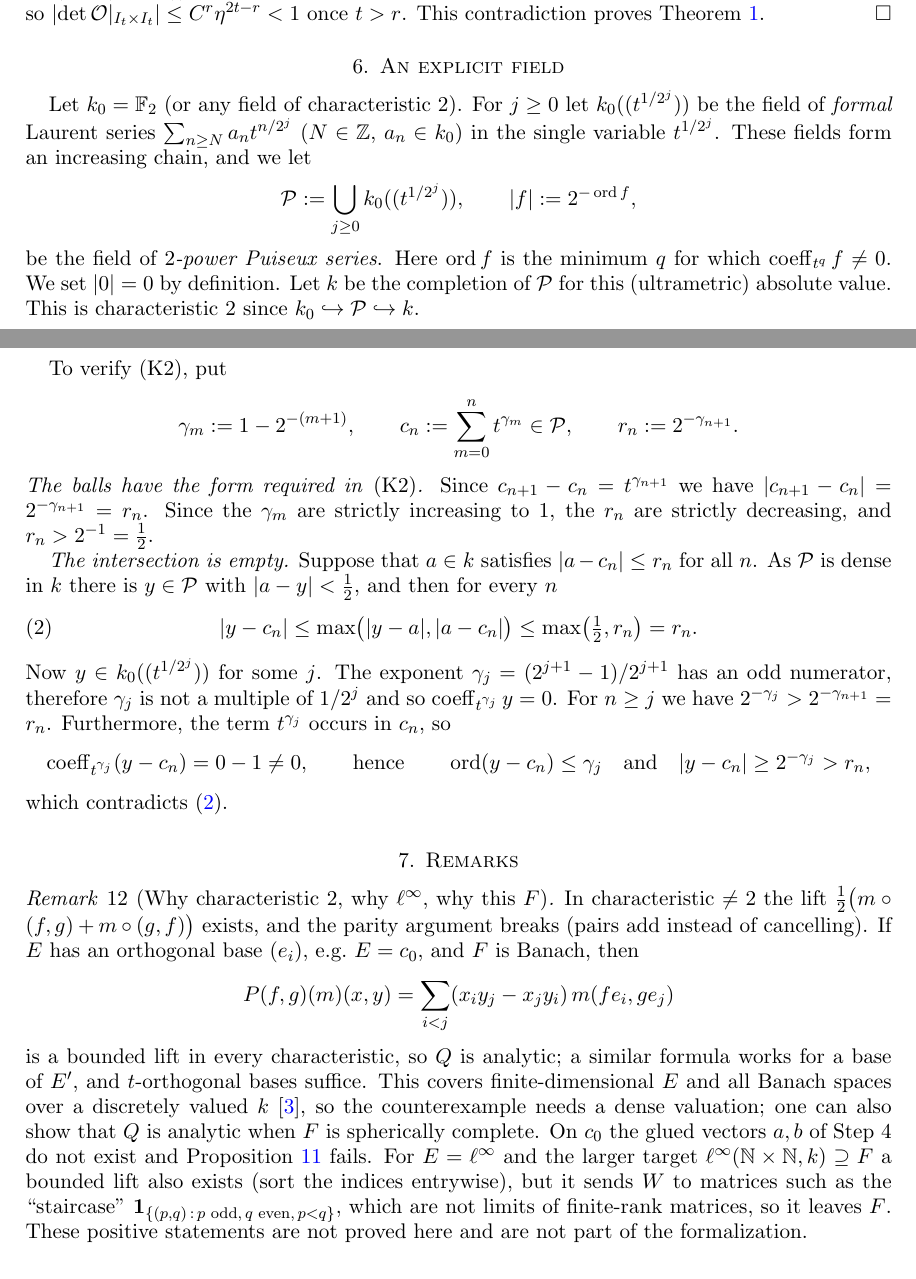
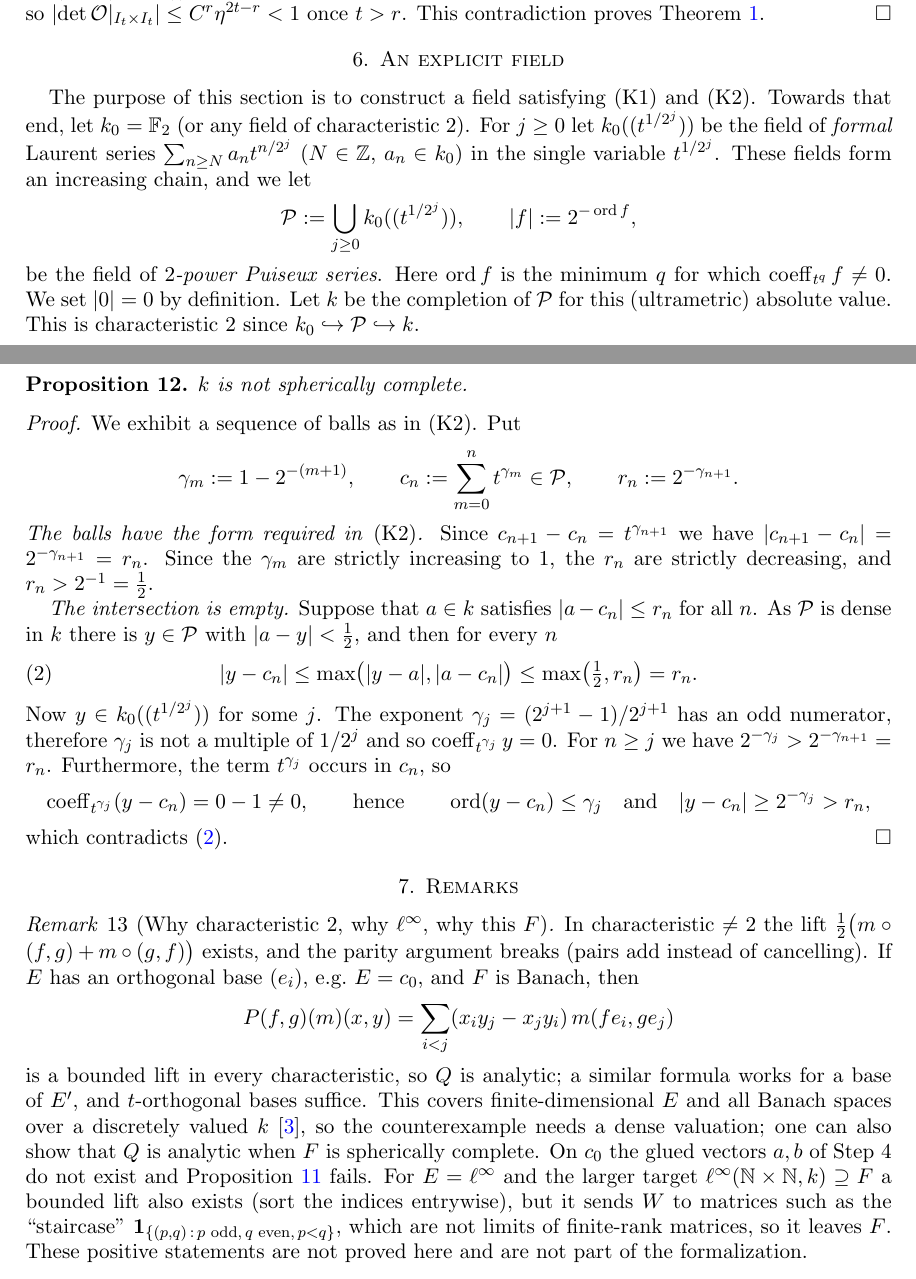
Before and after one commit to Deicyde/alternating-analytic-counterexample, a LaTeX problem sheet (paper/counterexample.tex): two parts of pages 5 and 6 of 7, joined at a grey line, cut so that both start at the same text. Compiled offline with pdfLaTeX.

Commit message:
paper: introduce the explicit-field section and state 'k is not spherically complete' as a proposition

```diff
--- a/paper/counterexample.tex
+++ b/paper/counterexample.tex
@@ -284,7 +284,8 @@ $\det(R+(\mathcal O-R))$ on $I_t\times I_t$ in the same way, terms with more tha
 $\abs{\det\mathcal O|_{I_t\times I_t}}\le C^r\eta^{2t-r}<1$ once $t>r$. This contradiction proves Theorem~\ref{thm:main}. \qed
 
 \section{An explicit field}\label{sec:field}
-Let $k_0=\mathbb F_2$ (or any field of characteristic $2$). For
+The purpose of this section is to construct a field satisfying (K1) and (K2). Towards that end, let $k_0=\mathbb F_2$
+(or any field of characteristic $2$). For
 $j\ge0$ let $k_0((t^{1/2^j}))$ be the field of \emph{formal} Laurent series $\sum_{n\ge N}a_nt^{n/2^j}$ ($N\in\Z$, $a_n\in k_0$) in
 the single variable $t^{1/2^j}$. These fields form an
 increasing chain, and we let
@@ -295,7 +296,11 @@ be the field of \emph{$2$-power Puiseux series}. Here $\operatorname{ord}f$ is t
 Let $\kk$ be the completion of $\cP$ for this (ultrametric) absolute value. This is characteristic $2$ since
 $k_0\hookrightarrow\cP\hookrightarrow\kk$.
 
-To verify (K2), put
+\begin{proposition}\label{prop:field}
+$\kk$ is not spherically complete.
+\end{proposition}
+\begin{proof}
+We exhibit a sequence of balls as in (K2). Put
 \[
 \gamma_m:=1-2^{-(m+1)},\qquad
 c_n:=\sum_{m=0}^{n}t^{\gamma_m}\in\cP,\qquad r_n:=2^{-\gamma_{n+1}} .
@@ -316,6 +321,7 @@ $2^{-\gamma_j}>2^{-\gamma_{n+1}}=r_n$. Furthermore, the term $t^{\gamma_j}$ occu
 \quad\text{and}\quad \abs{y-c_n}\ge2^{-\gamma_j}>r_n,
 \]
 which contradicts \eqref{eq:yball}.
+\end{proof}
 
 \section{Remarks}
 \begin{remark}[Why characteristic $2$, why $\linf$, why this $F$]
```
Also changed, not shown: paper/counterexample.pdf.
